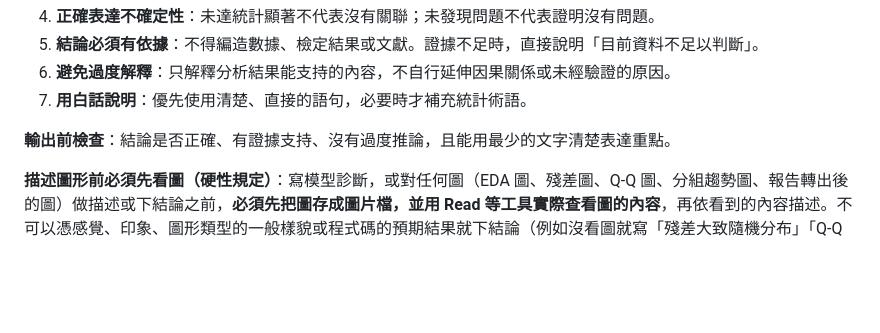
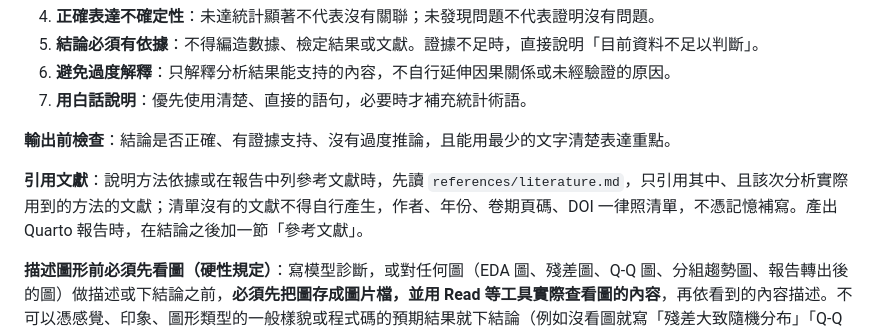
Before and after one commit to tzuhui39/SC3-GLM_Analysis, a Markdown page: glm-analysis/SKILL.md, the part around the change. Rendered like a GitHub page; blank space fills up the shorter version.

```diff
--- a/glm-analysis/SKILL.md
+++ b/glm-analysis/SKILL.md
@@ -60,6 +60,8 @@ description: 使用 R 執行完整的廣義線性模型（GLM, Generalized Linea
 7. **用白話說明**：優先使用清楚、直接的語句，必要時才補充統計術語。
 
 **輸出前檢查**：結論是否正確、有證據支持、沒有過度推論，且能用最少的文字清楚表達重點。
+
+**引用文獻**：說明方法依據或在報告中列參考文獻時，先讀 `references/literature.md`，只引用其中、且該次分析實際用到的方法的文獻；清單沒有的文獻不得自行產生，作者、年份、卷期頁碼、DOI 一律照清單，不憑記憶補寫。產出 Quarto 報告時，在結論之後加一節「參考文獻」。
 
 **描述圖形前必須先看圖（硬性規定）**：寫模型診斷，或對任何圖（EDA 圖、殘差圖、Q-Q 圖、分組趨勢圖、報告轉出後的圖）做描述或下結論之前，**必須先把圖存成圖片檔，並用 Read 等工具實際查看圖的內容**，再依看到的內容描述。不可以憑感覺、印象、圖形類型的一般樣貌或程式碼的預期結果就下結論（例如沒看圖就寫「殘差大致隨機分布」「Q-Q 圖落在對角線上」）。看不到圖（例如環境無法存圖或讀圖），就明說「無法檢視圖形」，不要對圖下結論，改以數值診斷為主。圖看過之後，描述要具體（例如指出哪個區域、哪幾個點），並避免過度解讀。
 
```
Also changed, not shown: glm-analysis/references/literature.md (added, +135 -0 lines).
